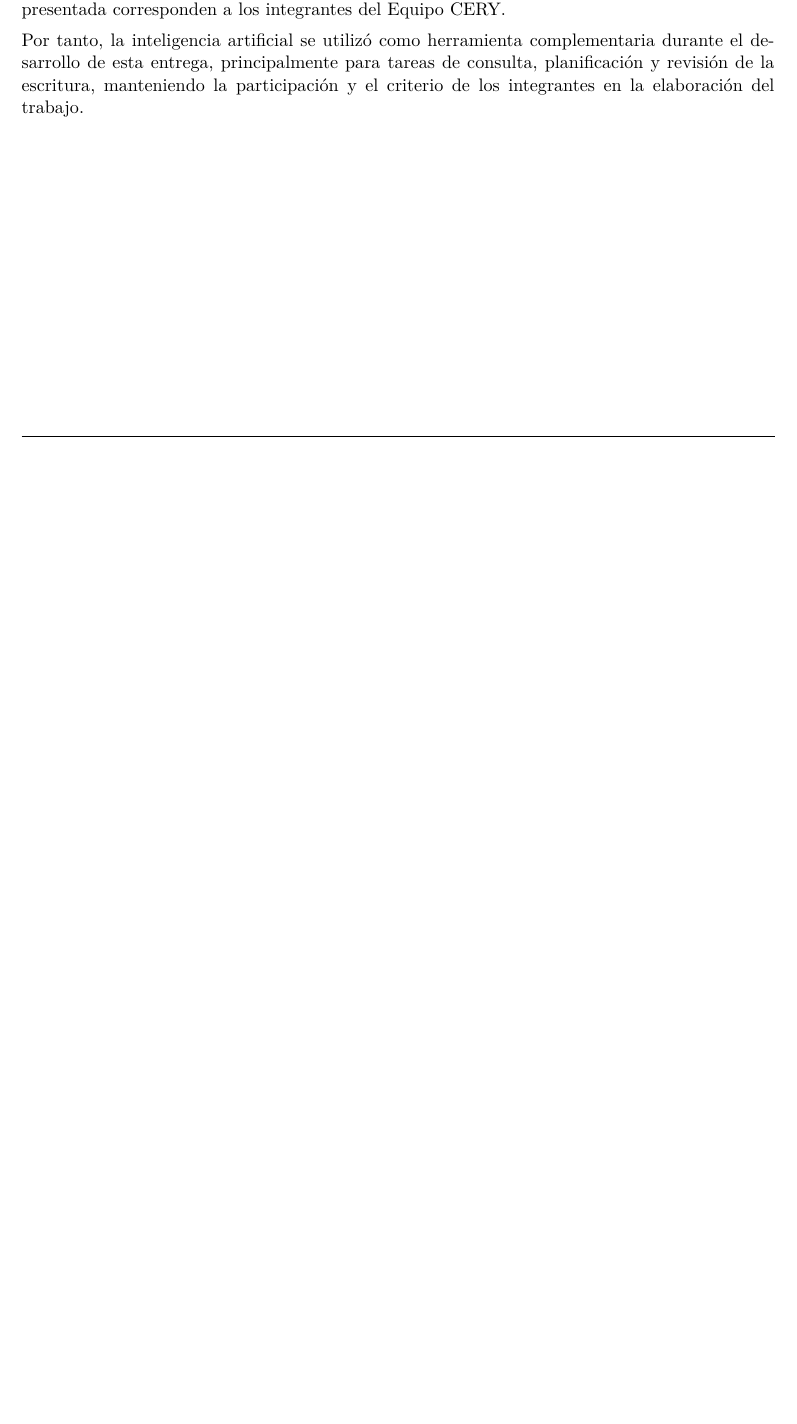
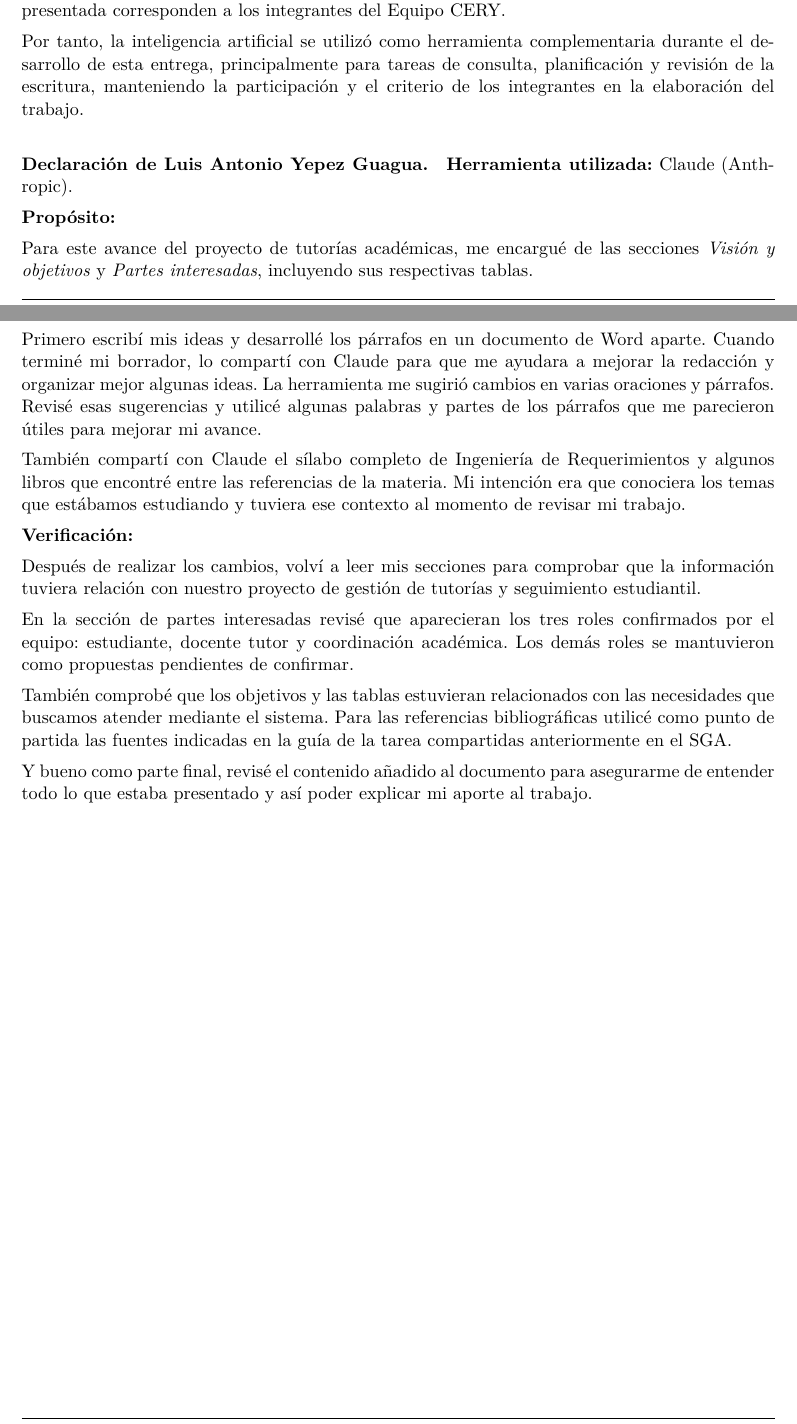
Before and after one commit to JordyR15/ISR401-CERY, a LaTeX document (PFC/E1/main.tex): part of page 15 of 15 before the commit and two parts of pages 15 and 16 of 16 after it, the two joined at a grey line, cut so that both start at the same text, the shorter picture padded with empty space. Compiled offline with pdfLaTeX.

Commit message:
Agrego declaracion de uso de IA de Luis Yepez

```diff
--- a/PFC/E1/main.tex
+++ b/PFC/E1/main.tex
@@ -693,4 +693,28 @@ Las respuestas y sugerencias generadas por Gemini fueron utilizadas como materia
 
 Por tanto, la inteligencia artificial se utilizó como herramienta complementaria durante el desarrollo de esta entrega, principalmente para tareas de consulta, planificación y revisión de la escritura, manteniendo la participación y el criterio de los integrantes en la elaboración del trabajo.
 
+
+\paragraph{Declaración de Luis Antonio Yepez Guagua.}
+
+\textbf{Herramienta utilizada:} Claude (Anthropic).
+
+\textbf{Propósito:}
+
+Para este avance del proyecto de tutorías académicas, me encargué de las secciones \textit{Visión y objetivos} y \textit{Partes interesadas}, incluyendo sus respectivas tablas.
+
+Primero escribí mis ideas y desarrollé los párrafos en un documento de Word aparte. Cuando terminé mi borrador, lo compartí con Claude para que me ayudara a mejorar la redacción y organizar mejor algunas ideas. La herramienta me sugirió cambios en varias oraciones y párrafos. Revisé esas sugerencias y utilicé algunas palabras y partes de los párrafos que me parecieron útiles para mejorar mi avance.
+
+También compartí con Claude el sílabo completo de Ingeniería de Requerimientos y algunos libros que encontré entre las referencias de la materia. Mi intención era que conociera los temas que estábamos estudiando y tuviera ese contexto al momento de revisar mi trabajo.
+
+
+\textbf{Verificación:}
+
+Después de realizar los cambios, volví a leer mis secciones para comprobar que la información tuviera relación con nuestro proyecto de gestión de tutorías y seguimiento estudiantil.
+
+En la sección de partes interesadas revisé que aparecieran los tres roles confirmados por el equipo: estudiante, docente tutor y coordinación académica. Los demás roles se mantuvieron como propuestas pendientes de confirmar.
+
+También comprobé que los objetivos y las tablas estuvieran relacionados con las necesidades que buscamos atender mediante el sistema. Para las referencias bibliográficas utilicé como punto de partida las fuentes indicadas en la guía de la tarea compartidas anteriormente en el SGA.
+
+Y bueno como parte final, revisé el contenido añadido al documento para asegurarme de entender todo lo que estaba presentado y así poder explicar mi aporte al trabajo.
+
 \end{document}
```
Also changed, not shown: PFC/E1/main.tex (4 more changed lines).
